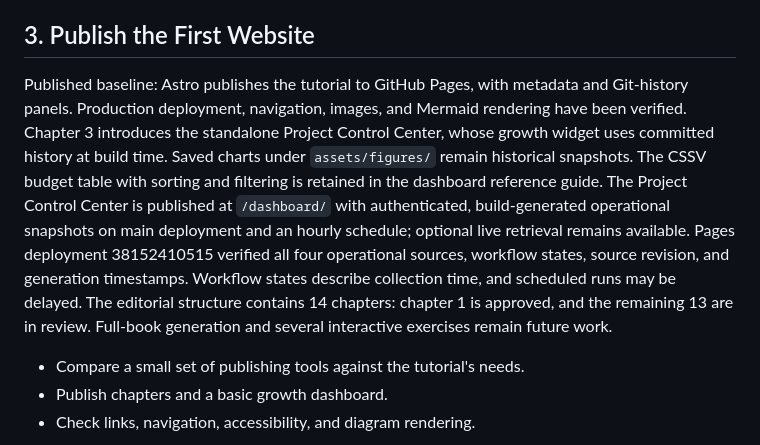
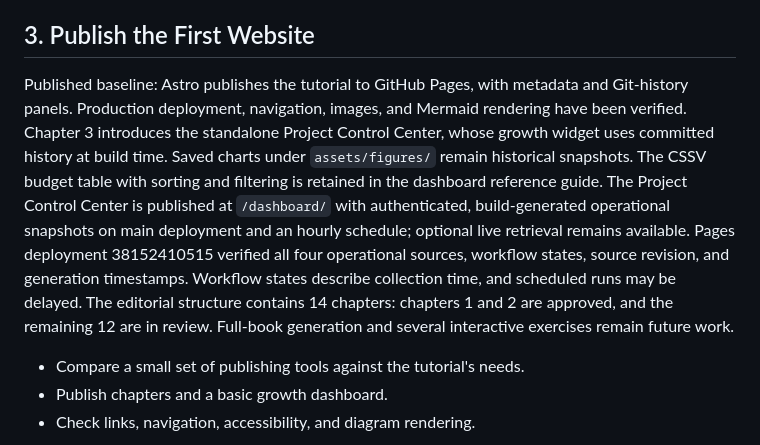
Before and after one commit to And-Gu/document-as-code-lab, a Markdown page: ROADMAP.md, the part around the change. GitHub-like rendering.

```diff
--- a/ROADMAP.md
+++ b/ROADMAP.md
@@ -22,7 +22,7 @@ Done when an update produces verifiable current and historical metrics.
 
 ## 3. Publish the First Website
 
-Published baseline: Astro publishes the tutorial to GitHub Pages, with metadata and Git-history panels. Production deployment, navigation, images, and Mermaid rendering have been verified. Chapter 3 introduces the standalone Project Control Center, whose growth widget uses committed history at build time. Saved charts under `assets/figures/` remain historical snapshots. The CSSV budget table with sorting and filtering is retained in the dashboard reference guide. The Project Control Center is published at `/dashboard/` with authenticated, build-generated operational snapshots on main deployment and an hourly schedule; optional live retrieval remains available. Pages deployment 38152410515 verified all four operational sources, workflow states, source revision, and generation timestamps. Workflow states describe collection time, and scheduled runs may be delayed. The editorial structure contains 14 chapters: chapter 1 is approved, and the remaining 13 are in review. Full-book generation and several interactive exercises remain future work.
+Published baseline: Astro publishes the tutorial to GitHub Pages, with metadata and Git-history panels. Production deployment, navigation, images, and Mermaid rendering have been verified. Chapter 3 introduces the standalone Project Control Center, whose growth widget uses committed history at build time. Saved charts under `assets/figures/` remain historical snapshots. The CSSV budget table with sorting and filtering is retained in the dashboard reference guide. The Project Control Center is published at `/dashboard/` with authenticated, build-generated operational snapshots on main deployment and an hourly schedule; optional live retrieval remains available. Pages deployment 38152410515 verified all four operational sources, workflow states, source revision, and generation timestamps. Workflow states describe collection time, and scheduled runs may be delayed. The editorial structure contains 14 chapters: chapters 1 and 2 are approved, and the remaining 12 are in review. Full-book generation and several interactive exercises remain future work.
 
 - Compare a small set of publishing tools against the tutorial's needs.
 - Publish chapters and a basic growth dashboard.
```
Also changed, not shown: README.md (+1 -1 lines), docs/02-github-workspace.md (+17 -5 lines).
